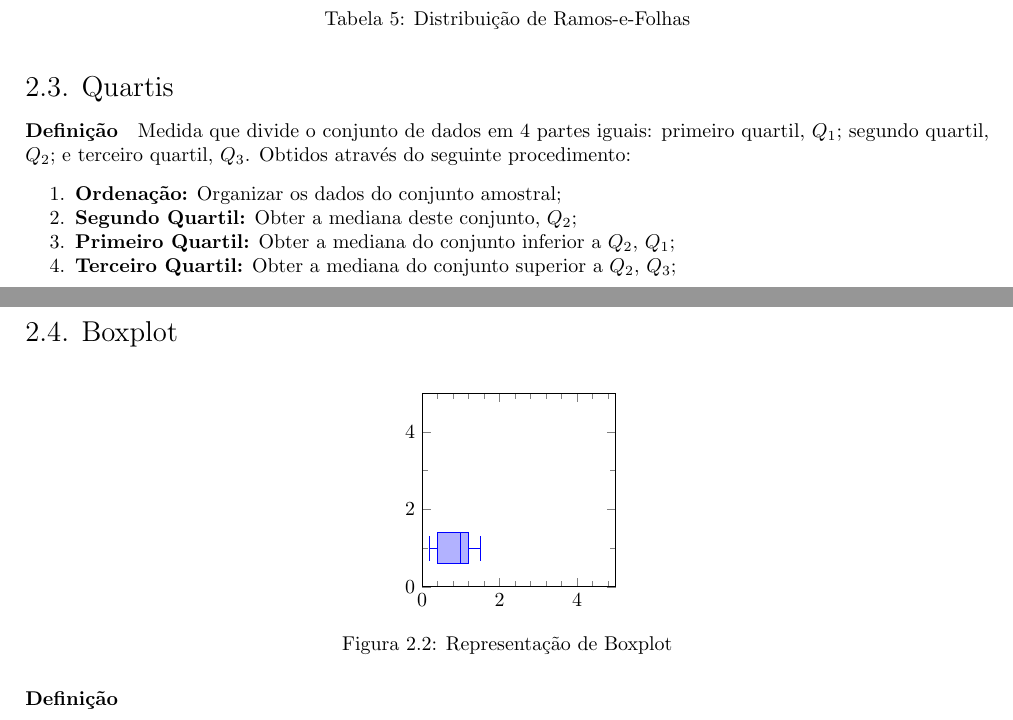
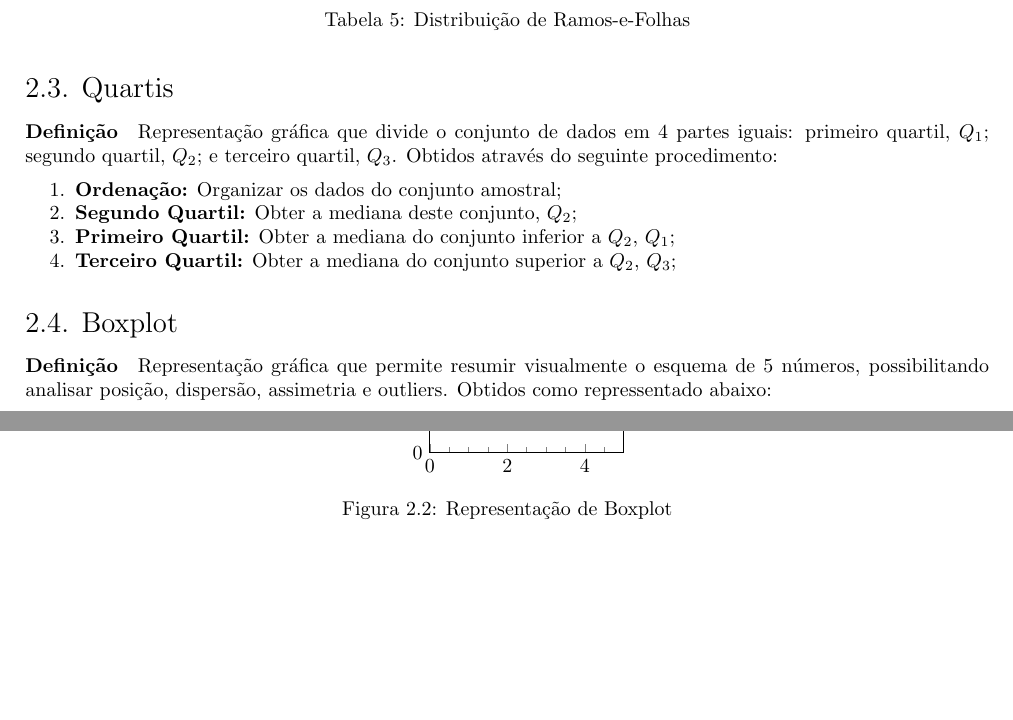
Before and after one commit to tr0fin0/classes_unicamp, a LaTeX document (me414/me414.tex): two parts of pages 6 and 7 of 11, joined at a grey line, cut so that both start at the same text, the shorter picture padded with empty space. Compiled offline with pdfLaTeX.

Commit message:
🚧 Edit Boxplot

```diff
--- a/me414/me414.tex
+++ b/me414/me414.tex
@@ -465,7 +465,7 @@
                 \end{table}
 
         \subsection{Quartis}
-            \paragraph{Definição}Medida que divide o conjunto de dados em 4 partes iguais: primeiro quartil, $Q_{1}$; segundo quartil, $Q_{2}$; e terceiro quartil, $Q_{3}$. Obtidos através do seguinte procedimento:
+            \paragraph{Definição}Representação gráfica que divide o conjunto de dados em 4 partes iguais: primeiro quartil, $Q_{1}$; segundo quartil, $Q_{2}$; e terceiro quartil, $Q_{3}$. Obtidos através do seguinte procedimento:
                 \begin{enumerate}[noitemsep]
                     \item \textbf{Ordenação:} Organizar os dados do conjunto amostral;
                     \item \textbf{Segundo Quartil:} Obter a mediana deste conjunto, $Q_{2}$;
@@ -474,7 +474,7 @@
                 \end{enumerate}
 
         \subsection{Boxplot}
-            \paragraph{Definição}
+            \paragraph{Definição}Representação gráfica que permite resumir visualmente o esquema de 5 números, possibilitando analisar posição, dispersão, assimetria e outliers. Obtidos como repressentado abaixo:
                 \begin{figure}[H]
                     \centering
                     \begin{tikzpicture}
@@ -483,22 +483,23 @@
                                 xmin = 0,
                                 xmax = 5,
                                 ymin = 0,
-                                ymax = 5,
-                                minor x tick num = 4,
+                                ymax = 2,
+                                minor x tick num = 3,
                                 minor y tick num = 1,
-                                area style,
+                                %area style,
                                 width  = 5cm,
                                 height = 5cm,
                                 %ylabel = {Frequência},
                                 %xlabel = {Quantidade},
                             ]
                           \addplot+[
+                              color = black,
                           boxplot prepared={
-                            median=1,
-                            upper quartile=1.2,
-                            lower quartile=0.4,
-                            upper whisker=1.5,
-                            lower whisker=0.2
+                            median=2,
+                            upper quartile= 3.5,
+                            lower quartile= 1.5,
+                            upper whisker = 4.5,
+                            lower whisker = 0.5
                           },
                           ] coordinates {};
                         \end{axis}
```
